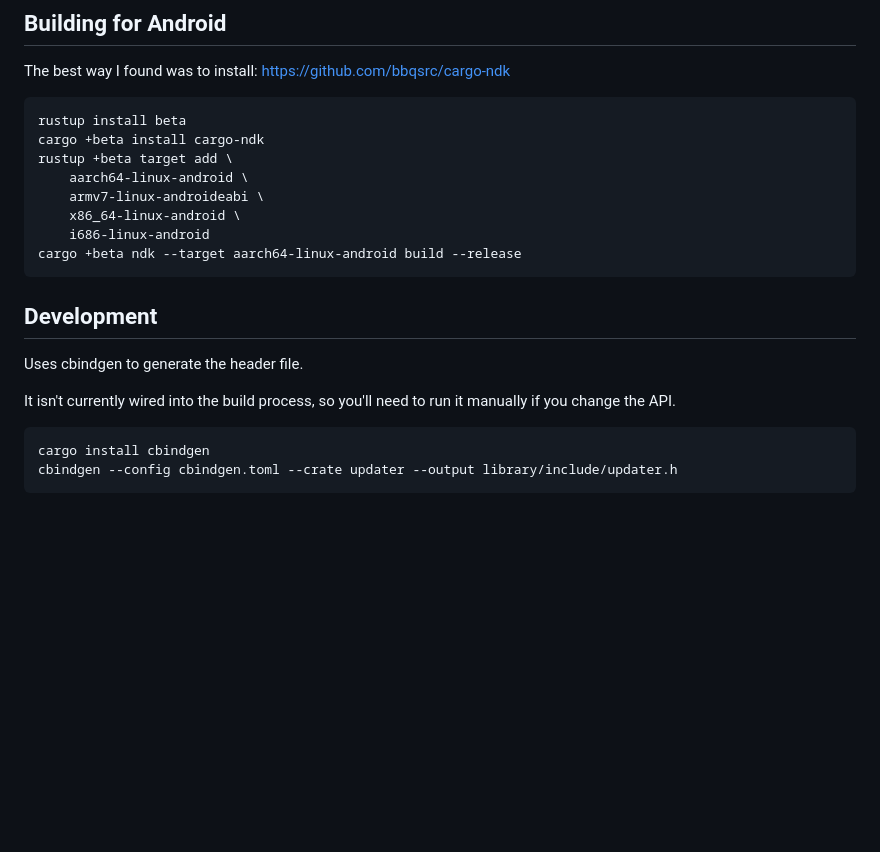
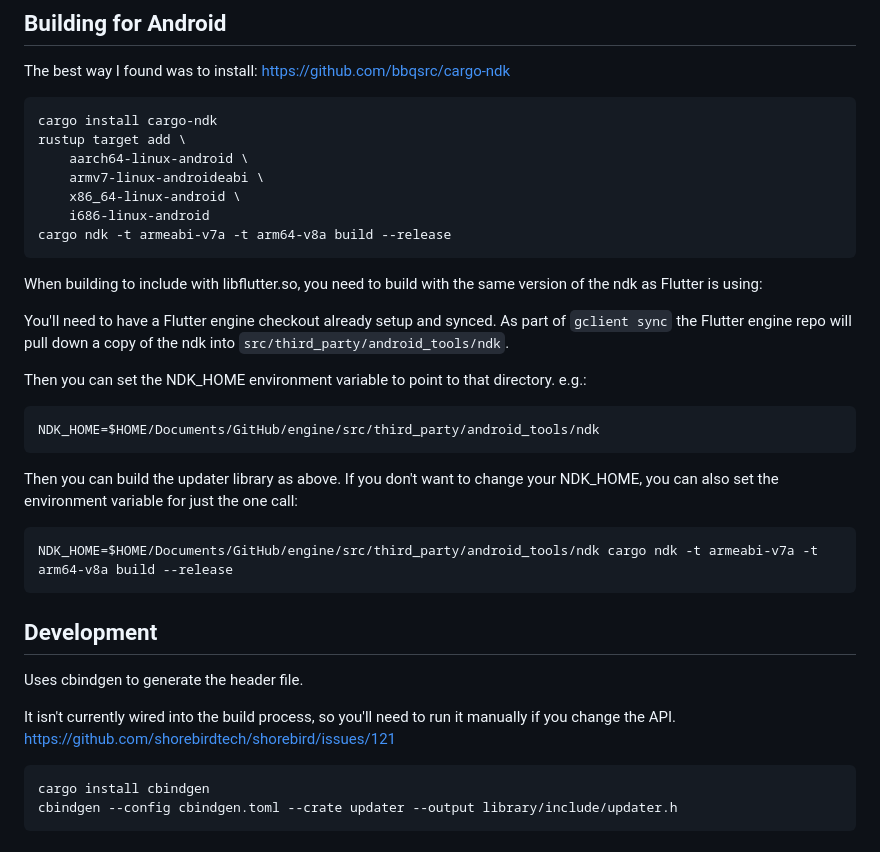
Before and after one commit to shorebirdtech/updater, a Markdown page: library/README.md, the part around the change. GitHub-like rendering; blank space fills up the shorter version.

Commit message:
Add instructions for building libupdater.a with Flutter's NDK
Flutter uses a very old NDK (v16 iirc) but thankfully it pulls
down it's Android NDK into third_party/android_tools/ndk.  Update
our instructions to explain how to use that ndk when building.

If we don't link against that ndk the arm64 version seems to work
fine, but the arm32 version seems to depend on an extra symbol
which the older ndk does not expose.  Linking against the correct
ndk gets rust to do the right thing.

There was a separate change to fix a *second* missing symbol
caused by the ring crate (from rustls, from reqwests) depending
on getauxval, but that we changed by exposing a stub copy
from the flutter engine code for now.

````diff
--- a/library/README.md
+++ b/library/README.md
@@ -76,21 +76,41 @@ The best way I found was to install:
 https://github.com/bbqsrc/cargo-ndk
 
 ```
-rustup install beta
-cargo +beta install cargo-ndk
-rustup +beta target add \
+cargo install cargo-ndk
+rustup target add \
     aarch64-linux-android \
     armv7-linux-androideabi \
     x86_64-linux-android \
     i686-linux-android
-cargo +beta ndk --target aarch64-linux-android build --release
+cargo ndk -t armeabi-v7a -t arm64-v8a build --release
+```
+
+When building to include with libflutter.so, you need to build with the same
+version of the ndk as Flutter is using:
+
+You'll need to have a Flutter engine checkout already setup and synced.
+As part of `gclient sync` the Flutter engine repo will pull down a copy of the
+ndk into `src/third_party/android_tools/ndk`.
+
+Then you can set the NDK_HOME environment variable to point to that directory.
+e.g.:
+```
+NDK_HOME=$HOME/Documents/GitHub/engine/src/third_party/android_tools/ndk
+```
+
+Then you can build the updater library as above.  If you don't want to change
+your NDK_HOME, you can also set the environment variable for just the one call:
+```
+NDK_HOME=$HOME/Documents/GitHub/engine/src/third_party/android_tools/ndk cargo ndk -t armeabi-v7a -t arm64-v8a build --release
 ```
 
 ## Development
 
 Uses cbindgen to generate the header file.
 
-It isn't currently wired into the build process, so you'll need to run it manually if you change the API.
+It isn't currently wired into the build process, so you'll need to run it
+manually if you change the API.
+https://github.com/shorebirdtech/shorebird/issues/121
 
 ```
 cargo install cbindgen
````
